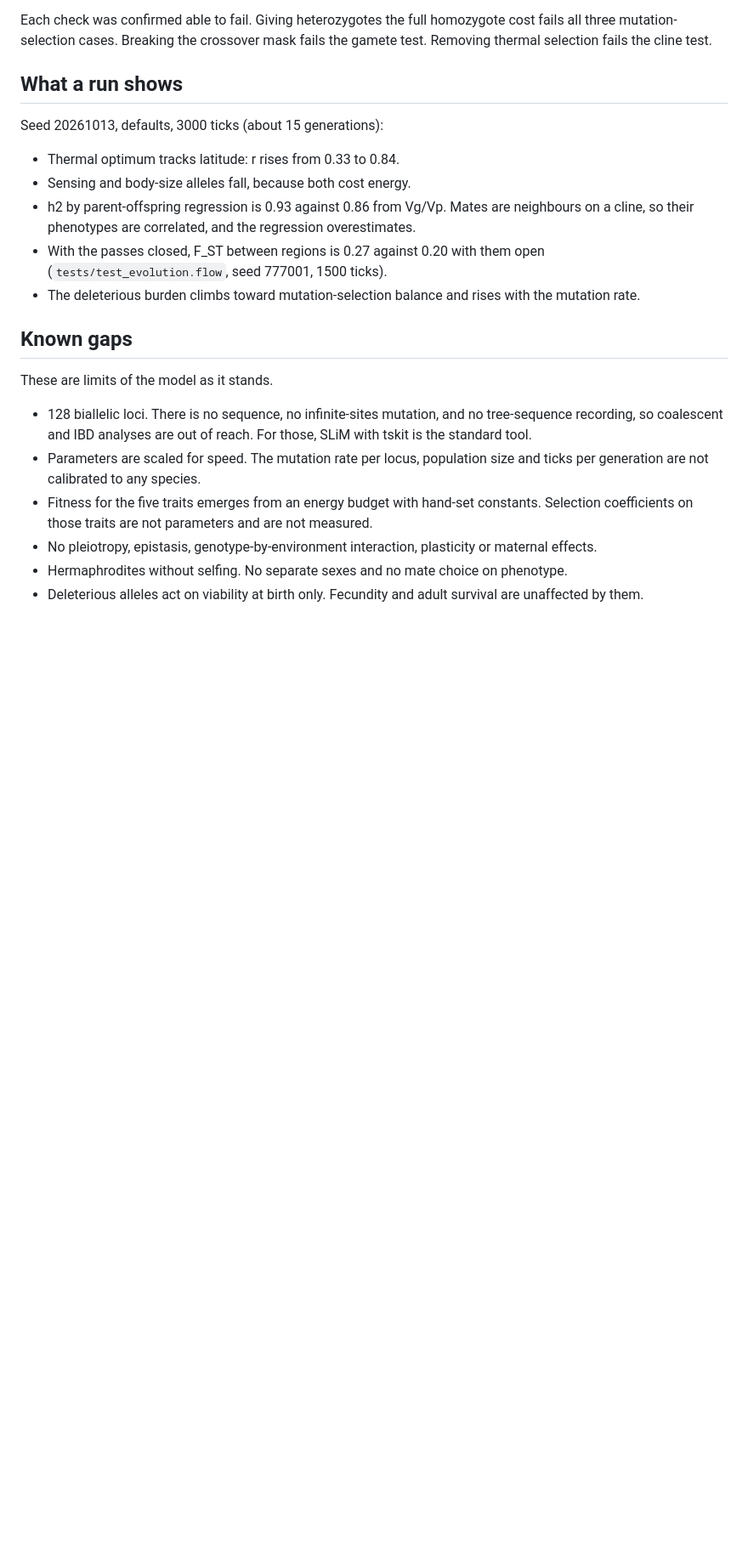
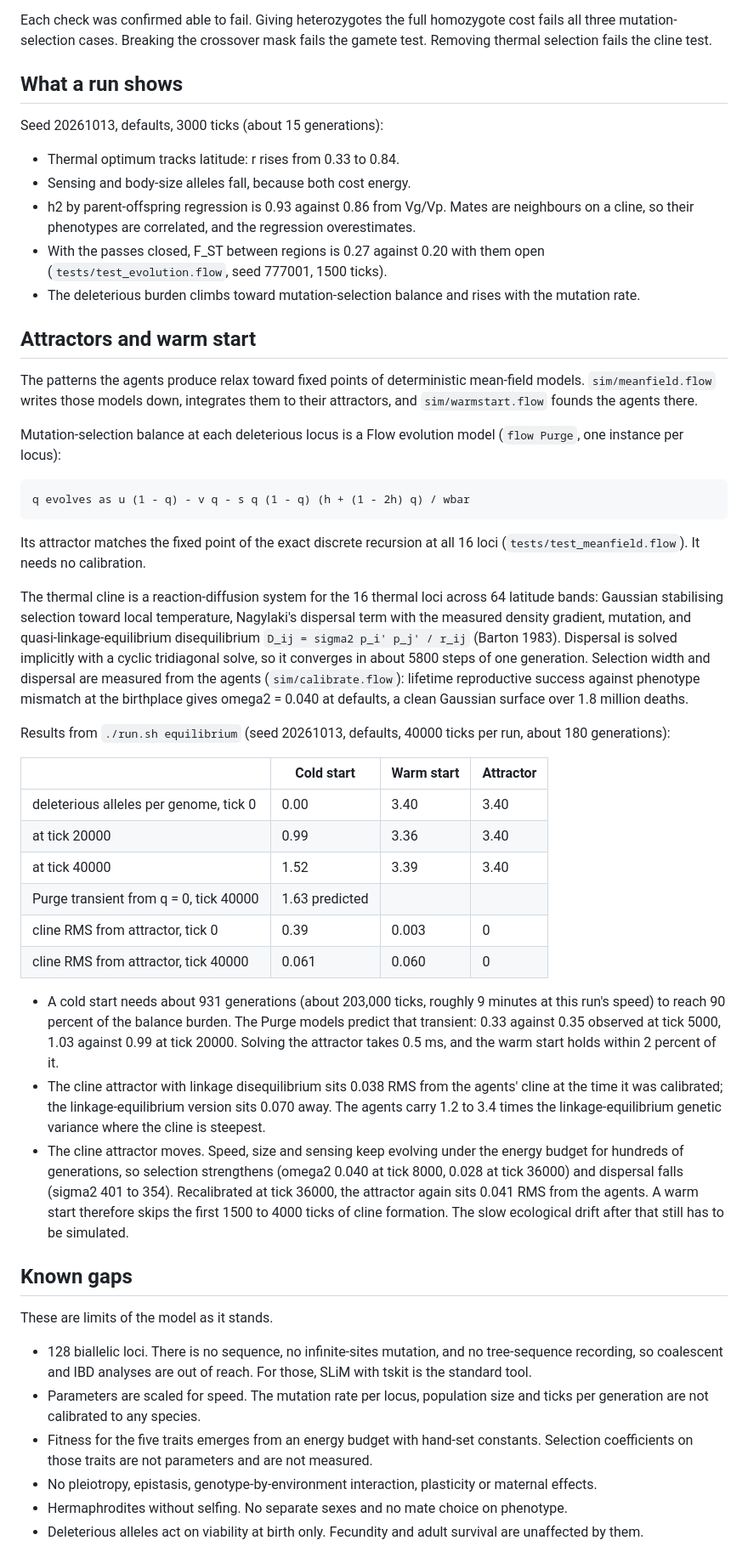
Before and after one commit to godofecht/genomic-world, a Markdown page: README.md, the part around one of its changes. Shown at 85% size. GitHub-like rendering; blank space fills up the shorter version.

Commit message:
README: attractors and warm start

````diff
--- a/README.md
+++ b/README.md
@@ -189,6 +191,62 @@ Seed 20261013, defaults, 3000 ticks (about 15 generations):
 - The deleterious burden climbs toward mutation-selection balance and rises
   with the mutation rate.
 
+## Attractors and warm start
+
+The patterns the agents produce relax toward fixed points of deterministic
+mean-field models. `sim/meanfield.flow` writes those models down, integrates
+them to their attractors, and `sim/warmstart.flow` founds the agents there.
+
+Mutation-selection balance at each deleterious locus is a Flow evolution
+model (`flow Purge`, one instance per locus):
+
+```
+q evolves as u (1 - q) - v q - s q (1 - q) (h + (1 - 2h) q) / wbar
+```
+
+Its attractor matches the fixed point of the exact discrete recursion at all
+16 loci (`tests/test_meanfield.flow`). It needs no calibration.
+
+The thermal cline is a reaction-diffusion system for the 16 thermal loci
+across 64 latitude bands: Gaussian stabilising selection toward local
+temperature, Nagylaki's dispersal term with the measured density gradient,
+mutation, and quasi-linkage-equilibrium disequilibrium
+`D_ij = sigma2 p_i' p_j' / r_ij` (Barton 1983). Dispersal is solved
+implicitly with a cyclic tridiagonal solve, so it converges in about 5800
+steps of one generation. Selection width and dispersal are measured from the
+agents (`sim/calibrate.flow`): lifetime reproductive success against
+phenotype mismatch at the birthplace gives omega2 = 0.040 at defaults, a
+clean Gaussian surface over 1.8 million deaths.
+
+Results from `./run.sh equilibrium` (seed 20261013, defaults, 40000 ticks
+per run, about 180 generations):
+
+| | Cold start | Warm start | Attractor |
+|---|---|---|---|
+| deleterious alleles per genome, tick 0 | 0.00 | 3.40 | 3.40 |
+| at tick 20000 | 0.99 | 3.36 | 3.40 |
+| at tick 40000 | 1.52 | 3.39 | 3.40 |
+| Purge transient from q = 0, tick 40000 | 1.63 predicted | | |
+| cline RMS from attractor, tick 0 | 0.39 | 0.003 | 0 |
+| cline RMS from attractor, tick 40000 | 0.061 | 0.060 | 0 |
+
+- A cold start needs about 931 generations (about 203,000 ticks, roughly
+  9 minutes at this run's speed) to reach 90 percent of the balance burden.
+  The Purge models predict that transient: 0.33 against 0.35 observed at
+  tick 5000, 1.03 against 0.99 at tick 20000. Solving the attractor takes
+  0.5 ms, and the warm start holds within 2 percent of it.
+- The cline attractor with linkage disequilibrium sits 0.038 RMS from the
+  agents' cline at the time it was calibrated; the linkage-equilibrium
+  version sits 0.070 away. The agents carry 1.2 to 3.4 times the
+  linkage-equilibrium genetic variance where the cline is steepest.
+- The cline attractor moves. Speed, size and sensing keep evolving under the
+  energy budget for hundreds of generations, so selection strengthens
+  (omega2 0.040 at tick 8000, 0.028 at tick 36000) and dispersal falls
+  (sigma2 401 to 354). Recalibrated at tick 36000, the attractor again sits
+  0.041 RMS from the agents. A warm start therefore skips the first 1500 to
+  4000 ticks of cline formation. The slow ecological drift after that still
+  has to be simulated.
+
 ## Known gaps
 
 These are limits of the model as it stands.
````
Also changed, not shown: other parts of README.md (+15 -3 lines).
